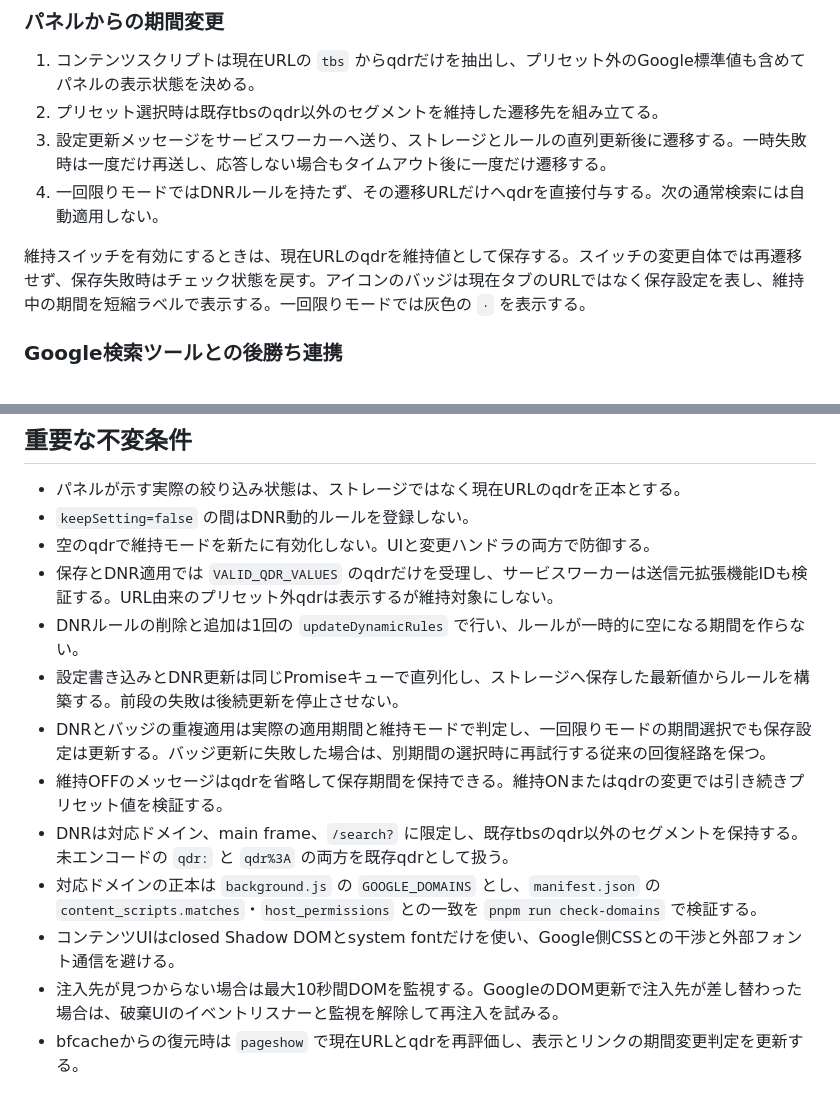
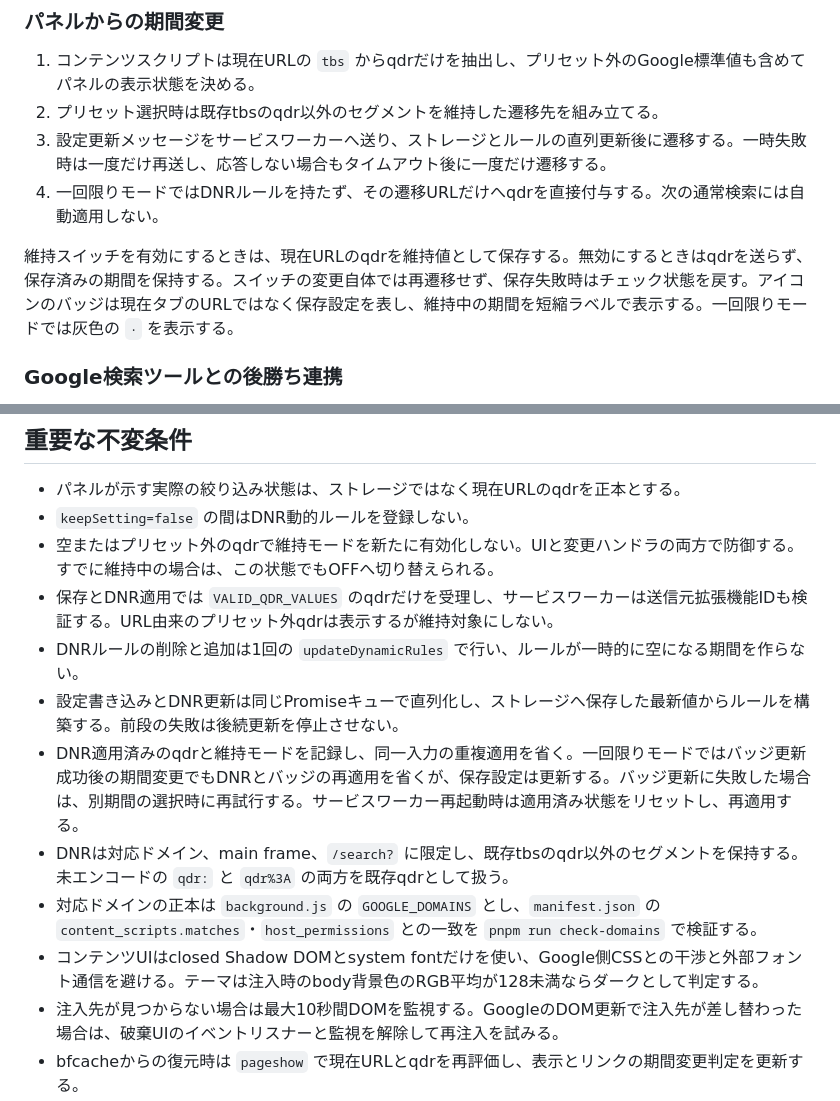
Before and after one commit to 1llum1n4t1s/SearchClock, a Markdown page: DESIGN.md, 2 parts joined by grey strips. GitHub-like rendering.

```diff
--- a/DESIGN.md
+++ b/DESIGN.md
@@ -37,7 +37,7 @@ SearchClock は、Google Web 検索の `tbs` クエリパラメータへ期間
 3. 設定更新メッセージをサービスワーカーへ送り、ストレージとルールの直列更新後に遷移する。一時失敗時は一度だけ再送し、応答しない場合もタイムアウト後に一度だけ遷移する。
 4. 一回限りモードではDNRルールを持たず、その遷移URLだけへqdrを直接付与する。次の通常検索には自動適用しない。
 
-維持スイッチを有効にするときは、現在URLのqdrを維持値として保存する。スイッチの変更自体では再遷移せず、保存失敗時はチェック状態を戻す。アイコンのバッジは現在タブのURLではなく保存設定を表し、維持中の期間を短縮ラベルで表示する。一回限りモードでは灰色の `·` を表示する。
+維持スイッチを有効にするときは、現在URLのqdrを維持値として保存する。無効にするときはqdrを送らず、保存済みの期間を保持する。スイッチの変更自体では再遷移せず、保存失敗時はチェック状態を戻す。アイコンのバッジは現在タブのURLではなく保存設定を表し、維持中の期間を短縮ラベルで表示する。一回限りモードでは灰色の `·` を表示する。
 
 ### Google検索ツールとの後勝ち連携
 
@@ -50,15 +50,14 @@ SearchClock は、Google Web 検索の `tbs` クエリパラメータへ期間
 
 - パネルが示す実際の絞り込み状態は、ストレージではなく現在URLのqdrを正本とする。
 - `keepSetting=false` の間はDNR動的ルールを登録しない。
-- 空のqdrで維持モードを新たに有効化しない。UIと変更ハンドラの両方で防御する。
+- 空またはプリセット外のqdrで維持モードを新たに有効化しない。UIと変更ハンドラの両方で防御する。すでに維持中の場合は、この状態でもOFFへ切り替えられる。
 - 保存とDNR適用では `VALID_QDR_VALUES` のqdrだけを受理し、サービスワーカーは送信元拡張機能IDも検証する。URL由来のプリセット外qdrは表示するが維持対象にしない。
 - DNRルールの削除と追加は1回の `updateDynamicRules` で行い、ルールが一時的に空になる期間を作らない。
 - 設定書き込みとDNR更新は同じPromiseキューで直列化し、ストレージへ保存した最新値からルールを構築する。前段の失敗は後続更新を停止させない。
-- DNRとバッジの重複適用は実際の適用期間と維持モードで判定し、一回限りモードの期間選択でも保存設定は更新する。バッジ更新に失敗した場合は、別期間の選択時に再試行する従来の回復経路を保つ。
-- 維持OFFのメッセージはqdrを省略して保存期間を保持できる。維持ONまたはqdrの変更では引き続きプリセット値を検証する。
+- DNR適用済みのqdrと維持モードを記録し、同一入力の重複適用を省く。一回限りモードではバッジ更新成功後の期間変更でもDNRとバッジの再適用を省くが、保存設定は更新する。バッジ更新に失敗した場合は、別期間の選択時に再試行する。サービスワーカー再起動時は適用済み状態をリセットし、再適用する。
 - DNRは対応ドメイン、main frame、`/search?` に限定し、既存tbsのqdr以外のセグメントを保持する。未エンコードの `qdr:` と `qdr%3A` の両方を既存qdrとして扱う。
 - 対応ドメインの正本は `background.js` の `GOOGLE_DOMAINS` とし、`manifest.json` の `content_scripts.matches`・`host_permissions` との一致を `pnpm run check-domains` で検証する。
-- コンテンツUIはclosed Shadow DOMとsystem fontだけを使い、Google側CSSとの干渉と外部フォント通信を避ける。
+- コンテンツUIはclosed Shadow DOMとsystem fontだけを使い、Google側CSSとの干渉と外部フォント通信を避ける。テーマは注入時のbody背景色のRGB平均が128未満ならダークとして判定する。
 - 注入先が見つからない場合は最大10秒間DOMを監視する。GoogleのDOM更新で注入先が差し替わった場合は、破棄UIのイベントリスナーと監視を解除して再注入を試みる。
 - bfcacheからの復元時は `pageshow` で現在URLとqdrを再評価し、表示とリンクの期間変更判定を更新する。
 - 配布ZIPにテスト、開発用依存、生成スクリプト、ストア素材を含めない。
```
Also changed, not shown: AGENTS.md (+6 -28 lines).
